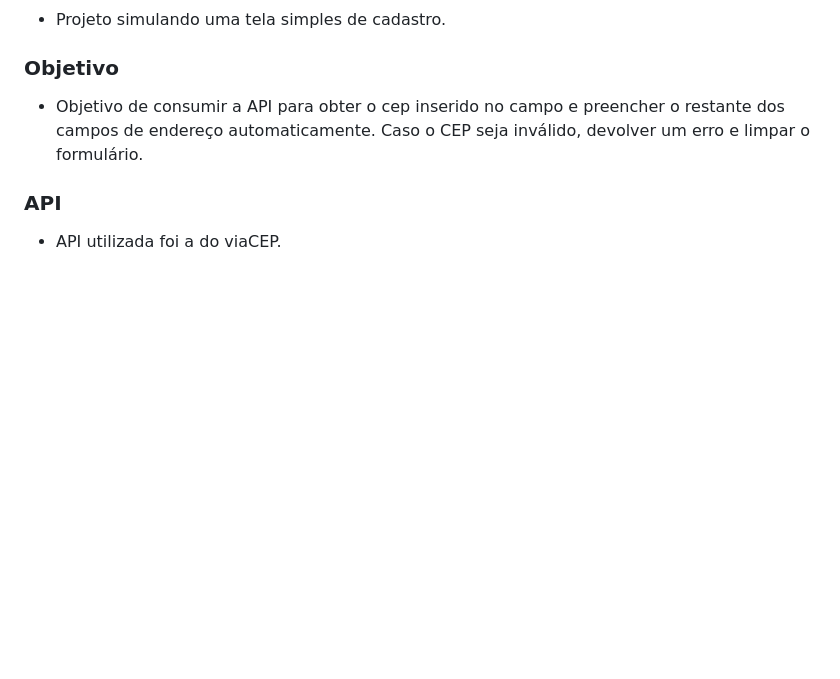
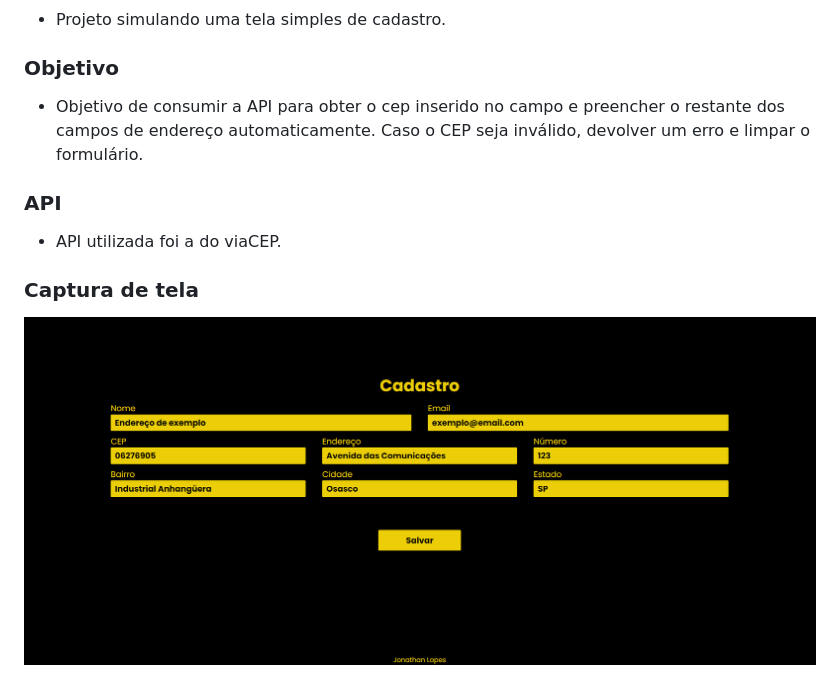
Before and after one commit to JonathanGLopes/Previsao-do-tempo, a Markdown page: README.md, the part around the change. Drawn GitHub-style; pictures changed too: demo.png (added); blank space fills up the shorter version.

Commit message:
inserindo imagem de demo

```diff
--- a/README.md
+++ b/README.md
@@ -8,3 +8,7 @@
 
 ### API
 - API utilizada foi a do viaCEP.
+
+### Captura de tela
+
+<img width="800" src="demo.png">
```
